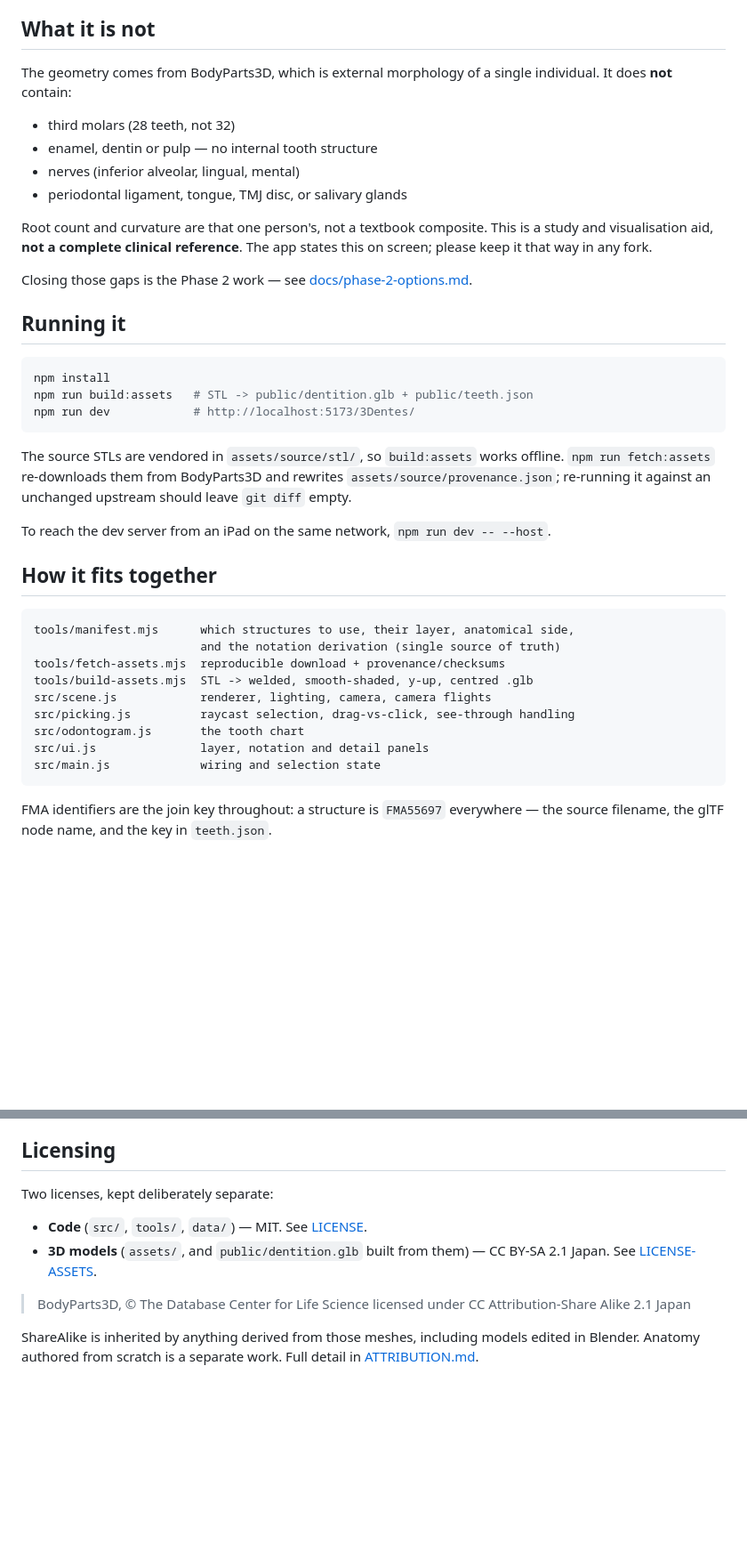
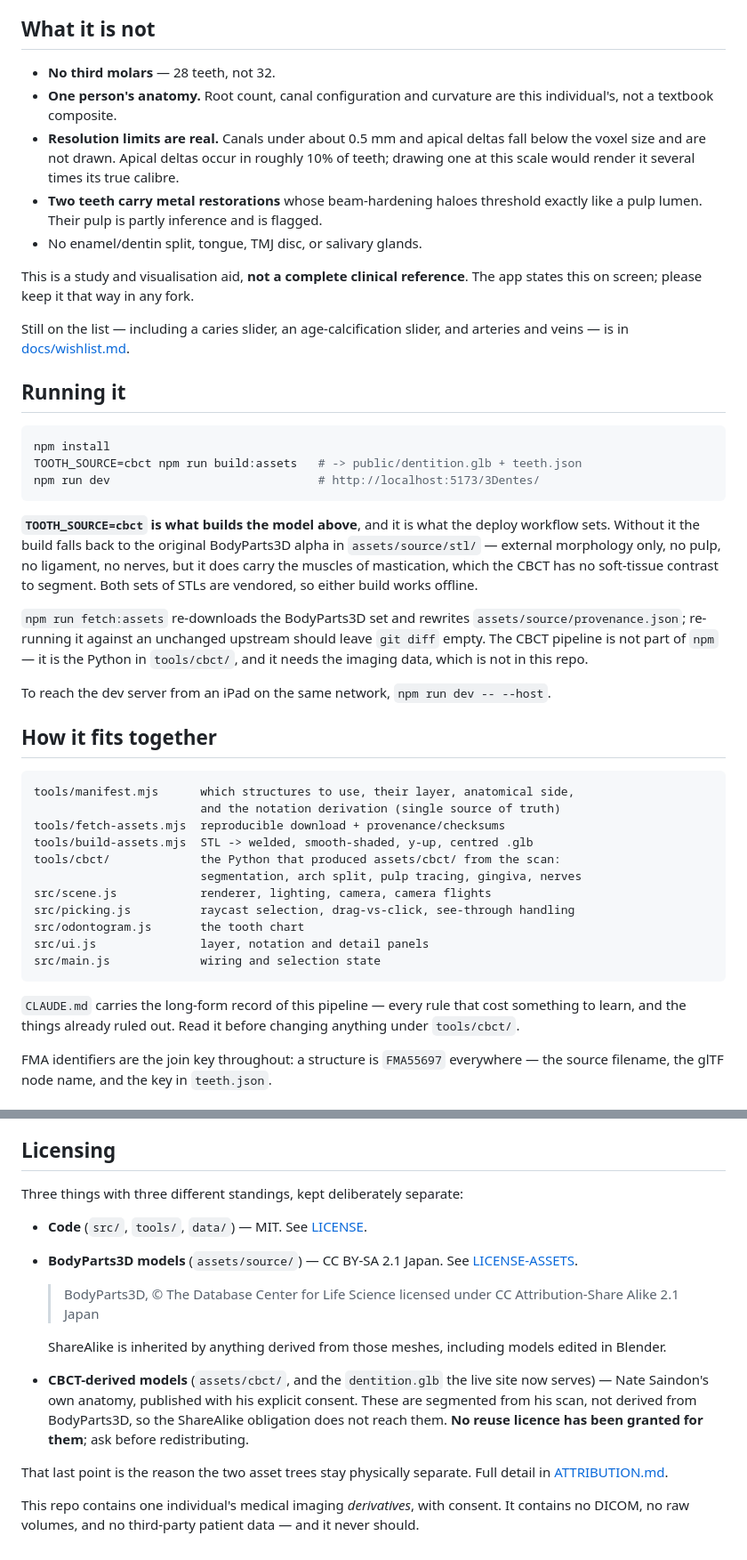
Before and after one commit to NateSaindon/3Dentes, a Markdown page: README.md, 2 parts joined by grey strips. Shown at 89% size. Rendered like a GitHub page; blank space fills up the shorter version.

Commit message:
Update the README for the CBCT build, and reshoot the screenshot
The descriptive text still described the BodyParts3D alpha: external morphology
only, explicitly "no pulp", "no nerves", "no periodontal ligament". All three
are now in the model and on the live site, and the licensing section claimed
CC BY-SA over a dentition.glb that no longer contains any BodyParts3D geometry.

Rewritten around what the site actually serves, with a provenance table that
keeps measured, derived and schematic apart -- the same distinction the meshes
and the in-app caveat maintain, and the one a clinician reading this needs. The
limits section now states the real ones: resolution, one individual, and the two
teeth whose metal restorations obscure their own pulp.

Licensing is now three-way. BodyParts3D keeps CC BY-SA over assets/source/,
which is still vendored and still buildable; the CBCT-derived assets are the
author's own anatomy, published with consent, not a BodyParts3D derivative, and
carry no reuse grant. ATTRIBUTION.md said "all anatomical geometry in this
project comes from BodyParts3D", which had become false.

The screenshot is now two cutaways through the new anatomy -- pulp, periodontal
ligament and the inferior alveolar nerve seen through the teeth posteriorly, and
the incisive branch anteriorly -- with a second image for the interface, since
the old shot was the only view of it and its caveat text was out of date.

Co-Authored-By: Claude Opus 5 <noreply@anthropic.com>
Claude-Session: https://claude.ai/code/session_01SyvyY27RMX8dtbQWkAsCs8

````diff
--- a/README.md
+++ b/README.md
@@ -26,32 +48,43 @@ offline.
 
 ## What it is not
 
-The geometry comes from BodyParts3D, which is external morphology of a single
-individual. It does **not** contain:
+- **No third molars** — 28 teeth, not 32.
+- **One person's anatomy.** Root count, canal configuration and curvature are
+  this individual's, not a textbook composite.
+- **Resolution limits are real.** Canals under about 0.5 mm and apical deltas
+  fall below the voxel size and are not drawn. Apical deltas occur in roughly
+  10% of teeth; drawing one at this scale would render it several times its
+  true calibre.
+- **Two teeth carry metal restorations** whose beam-hardening haloes threshold
+  exactly like a pulp lumen. Their pulp is partly inference and is flagged.
+- No enamel/dentin split, tongue, TMJ disc, or salivary glands.
 
-- third molars (28 teeth, not 32)
-- enamel, dentin or pulp — no internal tooth structure
-- nerves (inferior alveolar, lingual, mental)
-- periodontal ligament, tongue, TMJ disc, or salivary glands
+This is a study and visualisation aid, **not a complete clinical reference**.
+The app states this on screen; please keep it that way in any fork.
 
-Root count and curvature are that one person's, not a textbook composite. This
-is a study and visualisation aid, **not a complete clinical reference**. The app
-states this on screen; please keep it that way in any fork.
-
-Closing those gaps is the Phase 2 work — see [docs/phase-2-options.md](docs/phase-2-options.md).
+Still on the list — including a caries slider, an age-calcification slider, and
+arteries and veins — is in [docs/wishlist.md](docs/wishlist.md).
 
 ## Running it
 
 ```bash
 npm install
-npm run build:assets   # STL -> public/dentition.glb + public/teeth.json
-npm run dev            # http://localhost:5173/3Dentes/
+TOOTH_SOURCE=cbct npm run build:assets   # -> public/dentition.glb + teeth.json
+npm run dev                              # http://localhost:5173/3Dentes/
 ```
 
-The source STLs are vendored in `assets/source/stl/`, so `build:assets` works
-offline. `npm run fetch:assets` re-downloads them from BodyParts3D and rewrites
+**`TOOTH_SOURCE=cbct` is what builds the model above**, and it is what the
+deploy workflow sets. Without it the build falls back to the original
+BodyParts3D alpha in `assets/source/stl/` — external morphology only, no pulp,
+no ligament, no nerves, but it does carry the muscles of mastication, which the
+CBCT has no soft-tissue contrast to segment. Both sets of STLs are vendored, so
+either build works offline.
+
+`npm run fetch:assets` re-downloads the BodyParts3D set and rewrites
 `assets/source/provenance.json`; re-running it against an unchanged upstream
-should leave `git diff` empty.
+should leave `git diff` empty. The CBCT pipeline is not part of `npm` — it is
+the Python in `tools/cbct/`, and it needs the imaging data, which is not in this
+repo.
 
 To reach the dev server from an iPad on the same network, `npm run dev -- --host`.
 
@@ -62,12 +95,18 @@ tools/manifest.mjs      which structures to use, their layer, anatomical side,
                         and the notation derivation (single source of truth)
 tools/fetch-assets.mjs  reproducible download + provenance/checksums
 tools/build-assets.mjs  STL -> welded, smooth-shaded, y-up, centred .glb
+tools/cbct/             the Python that produced assets/cbct/ from the scan:
+                        segmentation, arch split, pulp tracing, gingiva, nerves
 src/scene.js            renderer, lighting, camera, camera flights
 src/picking.js          raycast selection, drag-vs-click, see-through handling
 src/odontogram.js       the tooth chart
 src/ui.js               layer, notation and detail panels
 src/main.js             wiring and selection state
 ```
+
+`CLAUDE.md` carries the long-form record of this pipeline — every rule that cost
+something to learn, and the things already ruled out. Read it before changing
+anything under `tools/cbct/`.
 
 FMA identifiers are the join key throughout: a structure is `FMA55697`
 everywhere — the source filename, the glTF node name, and the key in
@@ -99,15 +138,26 @@ A few things that were not obvious and are easy to regress:
 
 ## Licensing
 
-Two licenses, kept deliberately separate:
+Three things with three different standings, kept deliberately separate:
 
 - **Code** (`src/`, `tools/`, `data/`) — MIT. See [LICENSE](LICENSE).
-- **3D models** (`assets/`, and `public/dentition.glb` built from them) —
-  CC BY-SA 2.1 Japan. See [LICENSE-ASSETS](LICENSE-ASSETS).
+- **BodyParts3D models** (`assets/source/`) — CC BY-SA 2.1 Japan. See
+  [LICENSE-ASSETS](LICENSE-ASSETS).
 
-> BodyParts3D, © The Database Center for Life Science
-> licensed under CC Attribution-Share Alike 2.1 Japan
+  > BodyParts3D, © The Database Center for Life Science
+  > licensed under CC Attribution-Share Alike 2.1 Japan
 
-ShareAlike is inherited by anything derived from those meshes, including models
-edited in Blender. Anatomy authored from scratch is a separate work. Full detail
-in [ATTRIBUTION.md](ATTRIBUTION.md).
+  ShareAlike is inherited by anything derived from those meshes, including
+  models edited in Blender.
+- **CBCT-derived models** (`assets/cbct/`, and the `dentition.glb` the live site
+  now serves) — Nate Saindon's own anatomy, published with his explicit consent.
+  These are segmented from his scan, not derived from BodyParts3D, so the
+  ShareAlike obligation does not reach them. **No reuse licence has been granted
+  for them**; ask before redistributing.
+
+That last point is the reason the two asset trees stay physically separate.
+Full detail in [ATTRIBUTION.md](ATTRIBUTION.md).
+
+This repo contains one individual's medical imaging *derivatives*, with consent.
+It contains no DICOM, no raw volumes, and no third-party patient data — and it
+never should.
````
Also changed, not shown: other parts of README.md (+27 -5 lines), ATTRIBUTION.md (+21 -2 lines), docs/interface.png (added), docs/screenshot.png.
